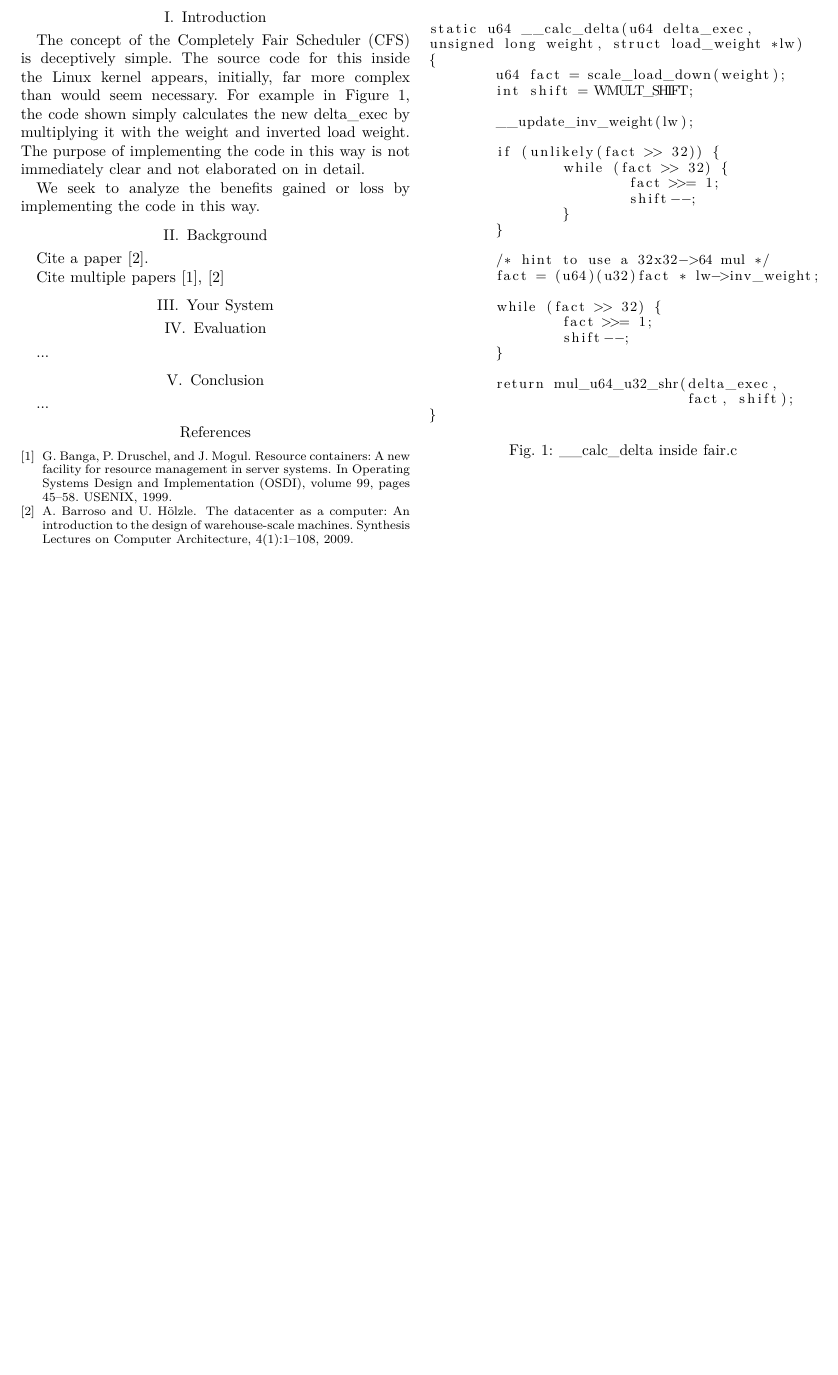
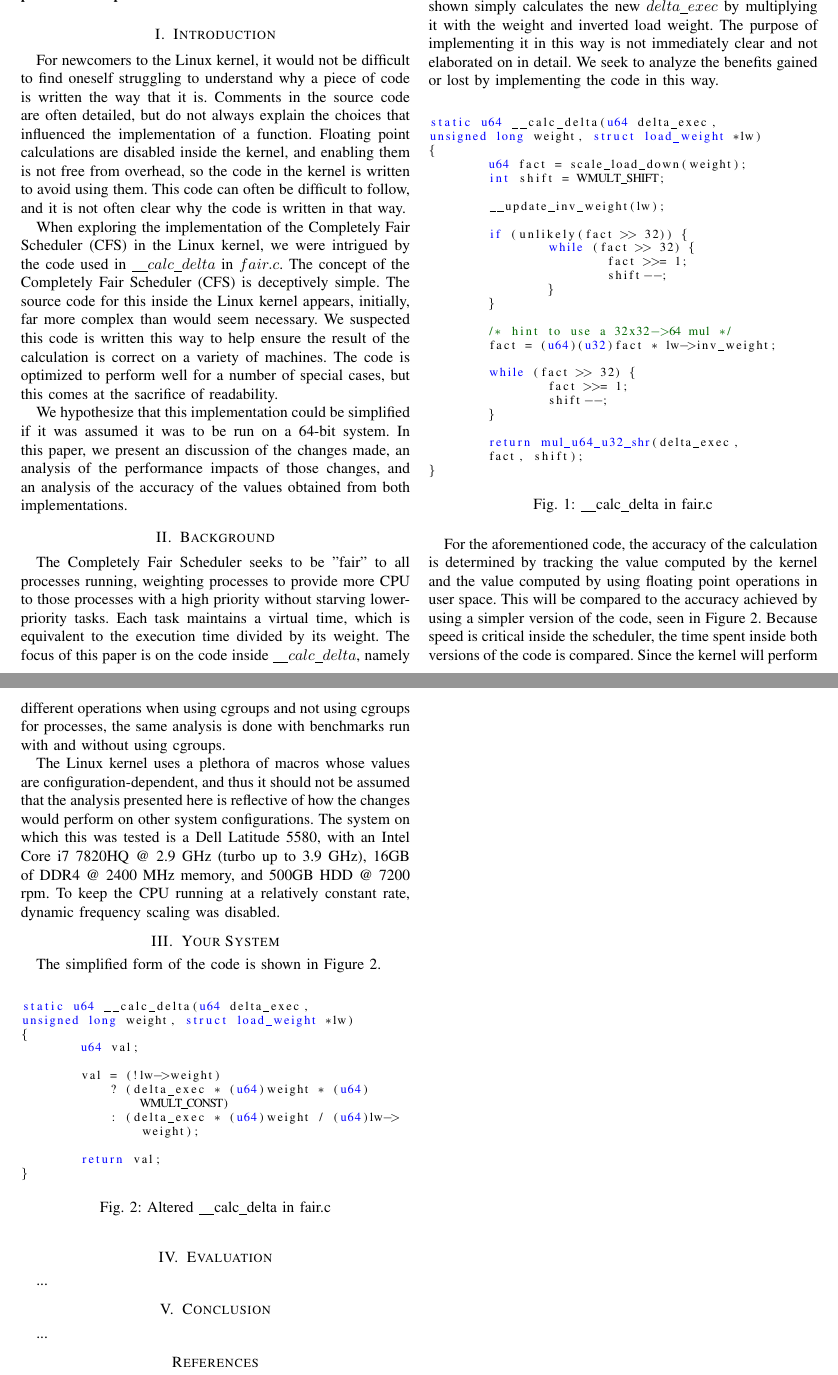
Before and after one commit to JayhawkZombie/EECS750FinalPaper, a LaTeX paper (main.tex): part of the page before the commit and two parts of pages 1 and 2 of 2 after it, the two joined at a grey line, cut so that both start at the same text, the shorter picture padded with empty space. The pictures show the PDF file main.pdf that the author committed with the source.

Commit message:
Add updated files

```diff
--- a/main.tex
+++ b/main.tex
@@ -101,20 +109,13 @@ The concept of the Completely Fair Scheduler (CFS) is deceptively simple.  The s
 
-We seek to analyze the benefits gained or loss by implementing the code in this way.
+For newcomers to the Linux kernel, it would not be difficult to find oneself struggling to understand why a piece of code is written the way that it is.  Comments in the source code are often detailed, but do not always explain the choices that influenced the implementation of a function.  Floating point calculations are disabled inside the kernel, and enabling them is not free from overhead, so the code in the kernel is written to avoid using them.  This code can often be difficult to follow, and it is not often clear why the code is written in that way.
+
+When exploring the implementation of the Completely Fair Scheduler (CFS) in the Linux kernel, we were intrigued by the code used in $\_\_calc\_delta$ in $fair.c$.  The concept of the Completely Fair Scheduler (CFS) is deceptively simple.  The source code for this inside the Linux kernel appears, initially, far more complex than would seem necessary.  We suspected this code is written this way to help ensure the result of the calculation is correct on a variety of machines.  The code is optimized to perform well for a number of special cases, but this comes at the sacrifice of readability.
+
+We hypothesize that this implementation could be simplified if it was assumed it was to be run on a 64-bit system.  In this paper, we present an discussion of the changes made, an analysis of the performance impacts of those changes, and an analysis of the accuracy of the values obtained from both implementations.
+
+\section{Background}
+The Completely Fair Scheduler seeks to be "fair" to all processes running, weighting processes to provide more CPU to those processes with a high priority without starving lower-priority tasks.  Each task maintains a virtual time, which is equivalent to the execution time divided by its weight.  The focus of this paper is on the code inside $\_\_calc\_delta$, namely on the calculation of $delta\_exec * 1 / weight$.  Floating point math cannot be used to simplify this, since floating point operations are disabled in the kernel.  They can be enabled, but doing so would likely only prove to be a detriment to performance.
+
+What can be considered is the removal of the special-case optimizations to improve readability.  $\_\_calc\_delta$ is intended to compute $delta\_exec * 1 / weight$, and the code for this in the default Linux kernel is shown in Figure~\ref{fig:figure1}.  The code shown simply calculates the new $delta\_exec$ by multiplying it with the weight and inverted load weight.  The purpose of implementing it in this way is not immediately clear and not elaborated on in detail.  We seek to analyze the benefits gained or lost by implementing the code in this way.
 
 \begin{figure}[h]
-\lstset{language=c}
-\lstset{basicstyle=\small}
-\begin{lstlisting}
-
-static u64 __calc_delta(u64 delta_exec,
-unsigned long weight, struct load_weight *lw)
-{
-	u64 fact = scale_load_down(weight);
-	int shift = WMULT_SHIFT;
-
-	__update_inv_weight(lw);
-
-	if (unlikely(fact >> 32)) {
-		while (fact >> 32) {
-			fact >>= 1;
-			shift--;
@@ -128,24 +122,24 @@ unsigned long weight, struct load_weight *lw)
-		fact >>= 1;
-		shift--;
-	}
-
-	return mul_u64_u32_shr(delta_exec,
-	                       fact, shift);
-}
-
-\end{lstlisting}
-\caption{\_\_calc\_delta inside fair.c}
+	\centering
+	\lstinputlisting{__calc_delta.c}
+	\caption{\_\_calc\_delta in fair.c}
+	\label{fig:figure1}
 \end{figure}
 
+For the aforementioned code, the accuracy of the calculation is determined by tracking the value computed by the kernel and the value computed by using floating point operations in user space.  This will be compared to the accuracy achieved by using a simpler version of the code, seen in Figure~\ref{fig:figure2}.
+Because speed is critical inside the scheduler, the time spent inside both versions of the code is compared.  Since the kernel will perform different operations when using cgroups and not using cgroups for processes, the same analysis is done with benchmarks run with and without using cgroups.
 
-\section{Background}
-Cite a paper \cite{barroso2009datacenter}.
-
-Cite multiple papers \cite{banga99resourcecontainers,barroso2009datacenter}
+The Linux kernel uses a plethora of macros whose values are configuration-dependent, and thus it should not be assumed that the analysis presented here is reflective of how the changes would perform on other system configurations.  The system on which this was tested is a Dell Latitude 5580, with an Intel Core i7 7820HQ @ 2.9 GHz (turbo up to 3.9 GHz), 16GB of DDR4 @ 2400 MHz memory, and 500GB HDD @ 7200 rpm.  To keep the CPU running at a relatively constant rate, dynamic frequency scaling was disabled.
 
 \section{Your System}
 
+The simplified form of the code is shown in Figure~\ref{fig:figure2}.
 
+\begin{figure}[h]
+	\centering
+	\lstinputlisting{__calc_delta_new.c}
+	\caption{Altered \_\_calc\_delta in fair.c}
+	\label{fig:figure2}
+\end{figure}
 
 \section{Evaluation}
 ...
```
Also changed, not shown: Makefile, code/Makefile, main.bbl, main.pdf, main.tex (22 more changed lines), 10 other files.
